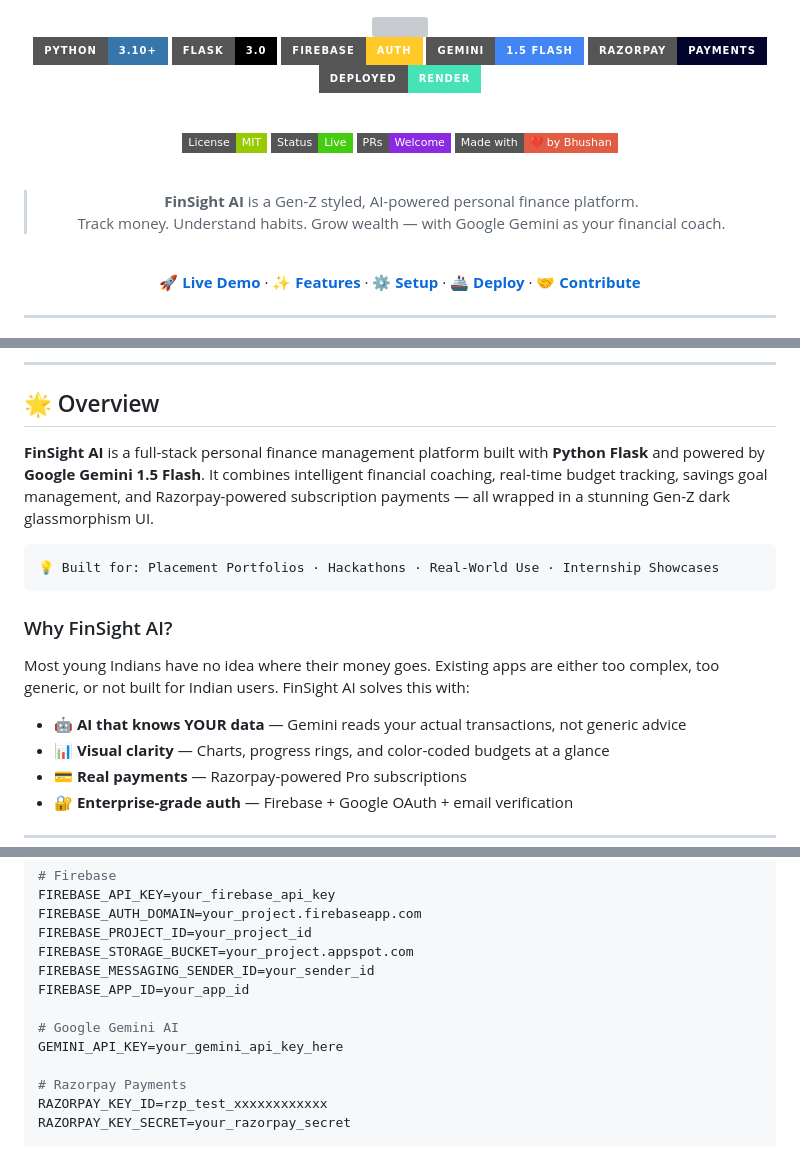
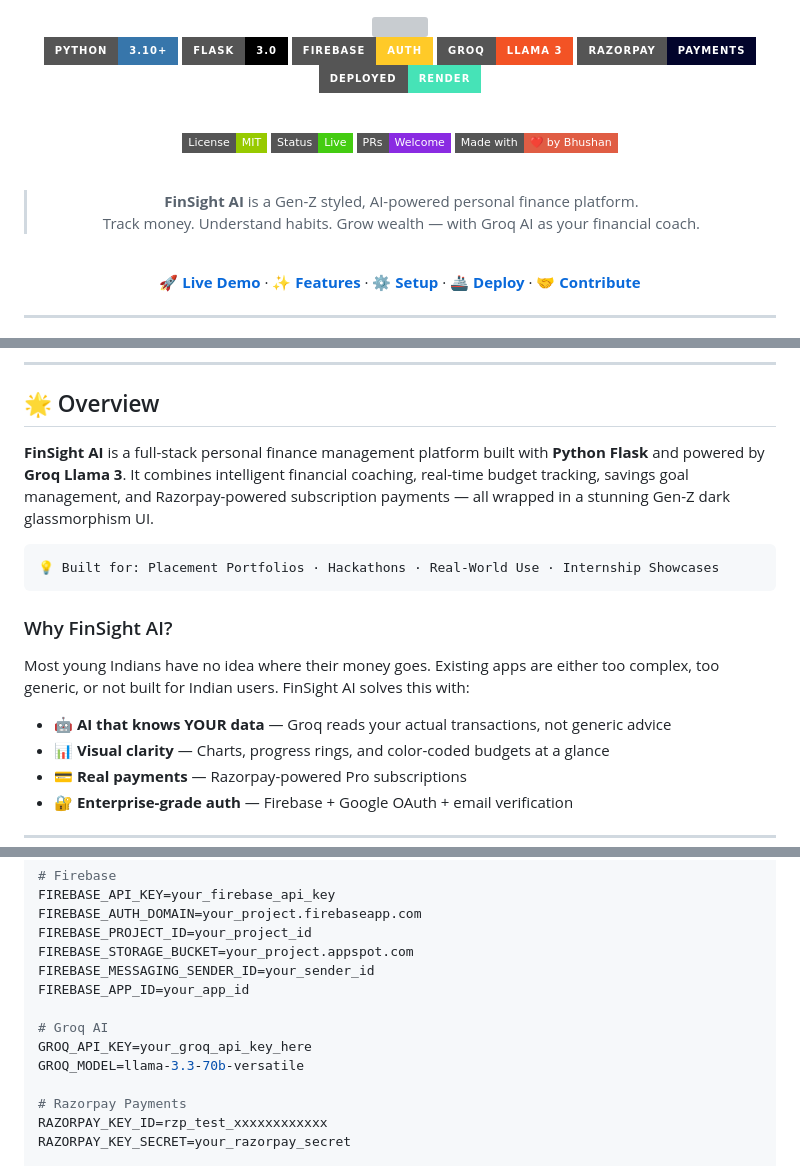
Before and after one commit to bhushan-codes01/FinSight-AI, a Markdown page: README.md, 3 parts joined by grey strips. GitHub-like rendering; badges without logos; grey boxes are pictures that could not be loaded.

Commit message:
docs: update README.md to reflect Groq AI instead of Google Gemini

````diff
--- a/README.md
+++ b/README.md
@@ -7,7 +7,7 @@
 [![Python](https://img.shields.io/badge/Python-3.10+-3776AB?style=for-the-badge&logo=python&logoColor=white)](https://python.org)
 [![Flask](https://img.shields.io/badge/Flask-3.0-000000?style=for-the-badge&logo=flask&logoColor=white)](https://flask.palletsprojects.com)
 [![Firebase](https://img.shields.io/badge/Firebase-Auth-FFCA28?style=for-the-badge&logo=firebase&logoColor=black)](https://firebase.google.com)
-[![Google Gemini](https://img.shields.io/badge/Gemini-1.5%20Flash-4285F4?style=for-the-badge&logo=google&logoColor=white)](https://ai.google.dev)
+[![Groq AI](https://img.shields.io/badge/Groq-Llama%203-F35325?style=for-the-badge&logo=fastapi&logoColor=white)](https://ai.google.dev)
 [![Razorpay](https://img.shields.io/badge/Razorpay-Payments-02042B?style=for-the-badge&logo=razorpay&logoColor=white)](https://razorpay.com)
 [![Render](https://img.shields.io/badge/Deployed-Render-46E3B7?style=for-the-badge&logo=render&logoColor=black)](https://render.com)
 
@@ -21,7 +21,7 @@
 <br/>
 
 > **FinSight AI** is a Gen-Z styled, AI-powered personal finance platform.
-> Track money. Understand habits. Grow wealth — with Google Gemini as your financial coach.
+> Track money. Understand habits. Grow wealth — with Groq AI as your financial coach.
 
 <br/>
 
@@ -52,7 +52,7 @@
 
 ## 🌟 Overview
 
-**FinSight AI** is a full-stack personal finance management platform built with **Python Flask** and powered by **Google Gemini 1.5 Flash**. It combines intelligent financial coaching, real-time budget tracking, savings goal management, and Razorpay-powered subscription payments — all wrapped in a stunning Gen-Z dark glassmorphism UI.
+**FinSight AI** is a full-stack personal finance management platform built with **Python Flask** and powered by **Groq Llama 3**. It combines intelligent financial coaching, real-time budget tracking, savings goal management, and Razorpay-powered subscription payments — all wrapped in a stunning Gen-Z dark glassmorphism UI.
 
 ```
 💡 Built for: Placement Portfolios · Hackathons · Real-World Use · Internship Showcases
@@ -62,7 +62,7 @@
 
 Most young Indians have no idea where their money goes. Existing apps are either too complex, too generic, or not built for Indian users. FinSight AI solves this with:
 
-- 🤖 **AI that knows YOUR data** — Gemini reads your actual transactions, not generic advice
+- 🤖 **AI that knows YOUR data** — Groq reads your actual transactions, not generic advice
 - 📊 **Visual clarity** — Charts, progress rings, and color-coded budgets at a glance
 - 💳 **Real payments** — Razorpay-powered Pro subscriptions
 - 🔐 **Enterprise-grade auth** — Firebase + Google OAuth + email verification
@@ -372,8 +372,9 @@ FIREBASE_STORAGE_BUCKET=your_project.appspot.com
 FIREBASE_MESSAGING_SENDER_ID=your_sender_id
 FIREBASE_APP_ID=your_app_id
 
-# Google Gemini AI
-GEMINI_API_KEY=your_gemini_api_key_here
+# Groq AI
+GROQ_API_KEY=your_groq_api_key_here
+GROQ_MODEL=llama-3.3-70b-versatile
 
 # Razorpay Payments
 RAZORPAY_KEY_ID=rzp_test_xxxxxxxxxxxx
````
Also changed, not shown: other parts of README.md (+11 -11 lines).
